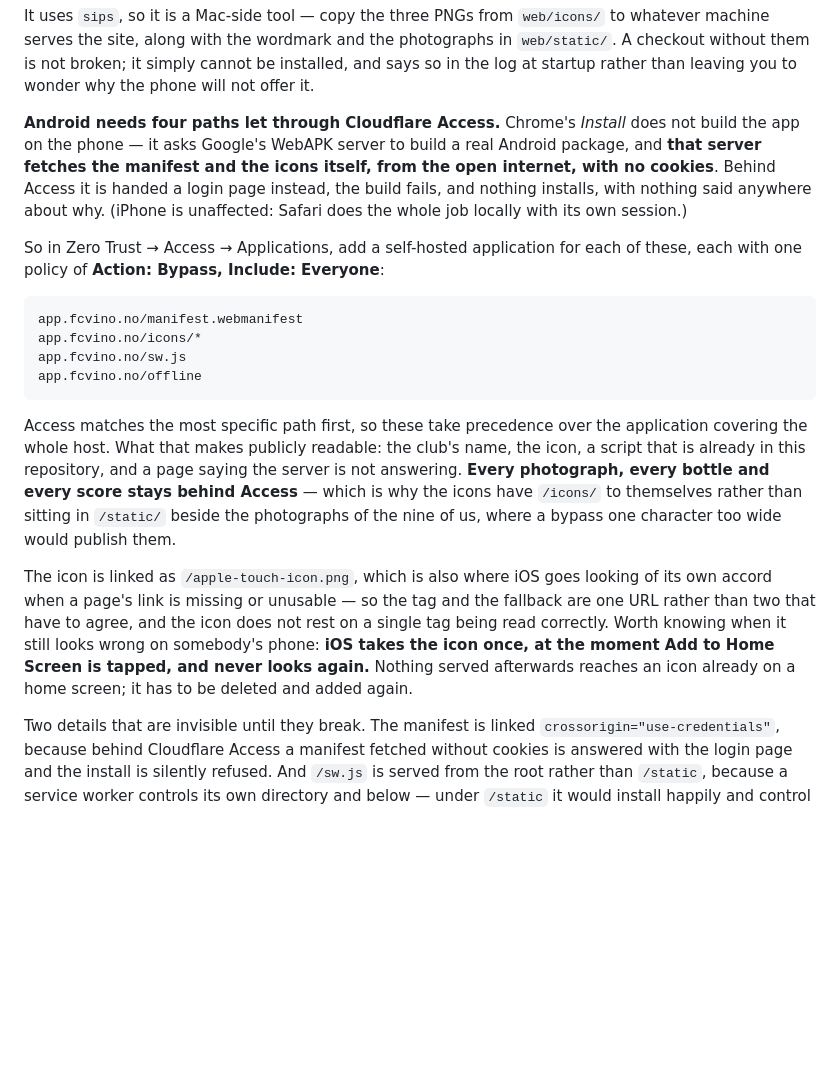
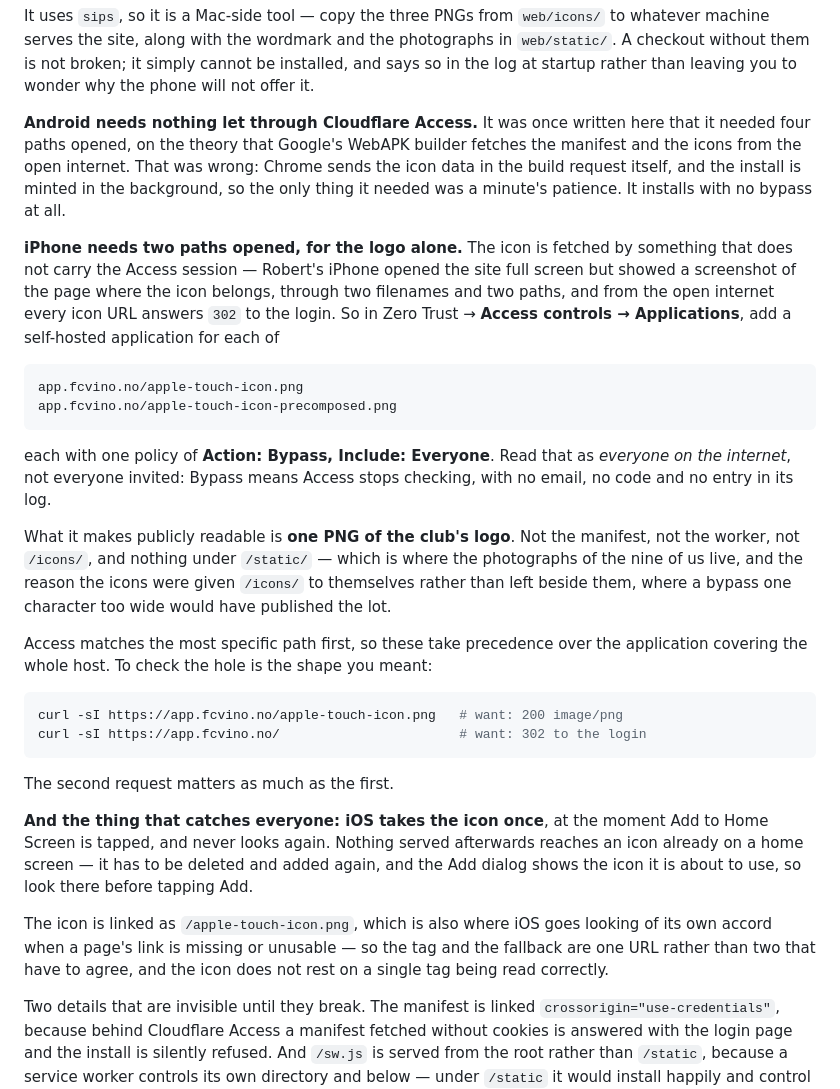
Before and after one commit to sigurdpl/fcvino_discord, a Markdown page: README.md, the part around the change. GitHub-like rendering; blank space fills up the shorter version.

Commit message:
Say what the Access bypass is actually for
The README had this backwards, from a diagnosis of mine that turned out to
be wrong. It told the reader Android needs four paths opened — Android
installed with none of them — and that "iPhone is unaffected", which is
the opposite of what happened.

What was actually measured: Chrome sends the icon data to Google's build
service in the request itself and mints the package in the background, so
the Android install needed patience and nothing else. The iPhone is the
one that cannot reach its icon: from the open internet every icon URL
answers 302 to the Access login, and Robert's phone has shown a screenshot
of the page in place of the logo through two filenames and two paths.

So: nothing for Android, and two paths for iOS — the apple-touch-icon and
its -precomposed twin, which between them hold one PNG of the club's logo.
Not the manifest, not the worker, not /icons/, and nothing under /static/,
where the photographs are.

Also written down: that Bypass with Include Everyone means everyone on the
internet rather than everyone invited, which is not what the words suggest;
the two curl commands that show the hole is the shape intended, the second
of which matters as much as the first; and, moved up beside all this, the
fact that iOS takes the icon once when Add to Home Screen is tapped and
never looks again.

Prose only — the routes already serve the icon, as a 200 on localhost
against a 302 from outside shows. 942 tests unchanged.

Co-Authored-By: Claude Opus 5 (1M context) <noreply@anthropic.com>

````diff
--- a/README.md
+++ b/README.md
@@ -132,38 +132,53 @@ checkout without them is not broken; it simply cannot be installed, and says so
 in the log at startup rather than leaving you to wonder why the phone will not
 offer it.
 
-**Android needs four paths let through Cloudflare Access.** Chrome's *Install*
-does not build the app on the phone — it asks Google's WebAPK server to build a
-real Android package, and **that server fetches the manifest and the icons
-itself, from the open internet, with no cookies**. Behind Access it is handed a
-login page instead, the build fails, and nothing installs, with nothing said
-anywhere about why. (iPhone is unaffected: Safari does the whole job locally
-with its own session.)
+**Android needs nothing let through Cloudflare Access.** It was once written
+here that it needed four paths opened, on the theory that Google's WebAPK
+builder fetches the manifest and the icons from the open internet. That was
+wrong: Chrome sends the icon data in the build request itself, and the install
+is minted in the background, so the only thing it needed was a minute's
+patience. It installs with no bypass at all.
 
-So in Zero Trust → Access → Applications, add a self-hosted application for
-each of these, each with one policy of **Action: Bypass, Include: Everyone**:
+**iPhone needs two paths opened, for the logo alone.** The icon is fetched by
+something that does not carry the Access session — Robert's iPhone opened the
+site full screen but showed a screenshot of the page where the icon belongs,
+through two filenames and two paths, and from the open internet every icon URL
+answers `302` to the login. So in Zero Trust → **Access controls →
+Applications**, add a self-hosted application for each of
 
-    app.fcvino.no/manifest.webmanifest
-    app.fcvino.no/icons/*
-    app.fcvino.no/sw.js
-    app.fcvino.no/offline
+    app.fcvino.no/apple-touch-icon.png
+    app.fcvino.no/apple-touch-icon-precomposed.png
+
+each with one policy of **Action: Bypass, Include: Everyone**. Read that as
+*everyone on the internet*, not everyone invited: Bypass means Access stops
+checking, with no email, no code and no entry in its log.
+
+What it makes publicly readable is **one PNG of the club's logo**. Not the
+manifest, not the worker, not `/icons/`, and nothing under `/static/` — which
+is where the photographs of the nine of us live, and the reason the icons were
+given `/icons/` to themselves rather than left beside them, where a bypass one
+character too wide would have published the lot.
 
 Access matches the most specific path first, so these take precedence over the
-application covering the whole host. What that makes publicly readable: the
-club's name, the icon, a script that is already in this repository, and a page
-saying the server is not answering. **Every photograph, every bottle and every
-score stays behind Access** — which is why the icons have `/icons/` to
-themselves rather than sitting in `/static/` beside the photographs of the nine
-of us, where a bypass one character too wide would publish them.
+application covering the whole host. To check the hole is the shape you meant:
+
+```bash
+curl -sI https://app.fcvino.no/apple-touch-icon.png   # want: 200 image/png
+curl -sI https://app.fcvino.no/                       # want: 302 to the login
+```
+
+The second request matters as much as the first.
+
+**And the thing that catches everyone: iOS takes the icon once**, at the moment
+Add to Home Screen is tapped, and never looks again. Nothing served afterwards
+reaches an icon already on a home screen — it has to be deleted and added
+again, and the Add dialog shows the icon it is about to use, so look there
+before tapping Add.
 
 The icon is linked as `/apple-touch-icon.png`, which is also where iOS goes
 looking of its own accord when a page's link is missing or unusable — so the
 tag and the fallback are one URL rather than two that have to agree, and the
-icon does not rest on a single tag being read correctly. Worth knowing when it
-still looks wrong on somebody's phone: **iOS takes the icon once, at the moment
-Add to Home Screen is tapped, and never looks again.** Nothing served
-afterwards reaches an icon already on a home screen; it has to be deleted and
-added again.
+icon does not rest on a single tag being read correctly.
 
 Two details that are invisible until they break. The manifest is linked
 `crossorigin="use-credentials"`, because behind Cloudflare Access a manifest
````
